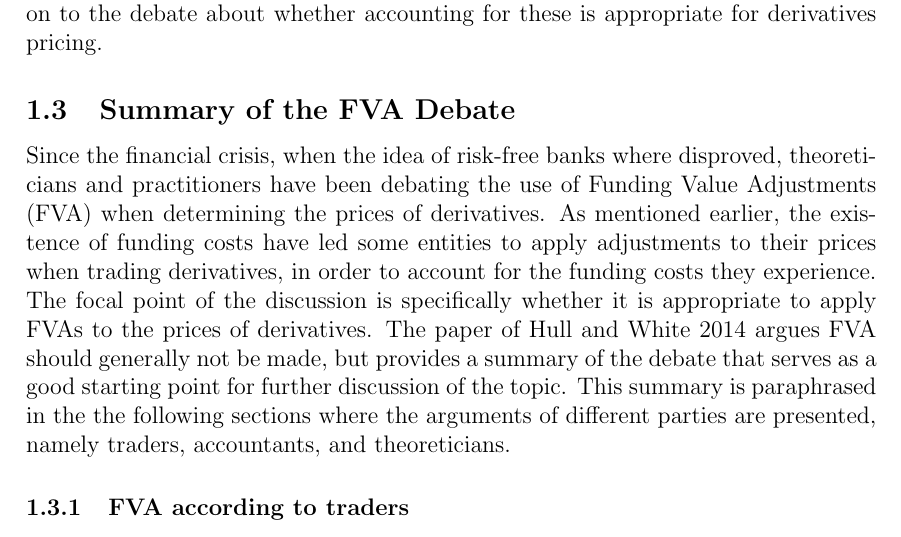
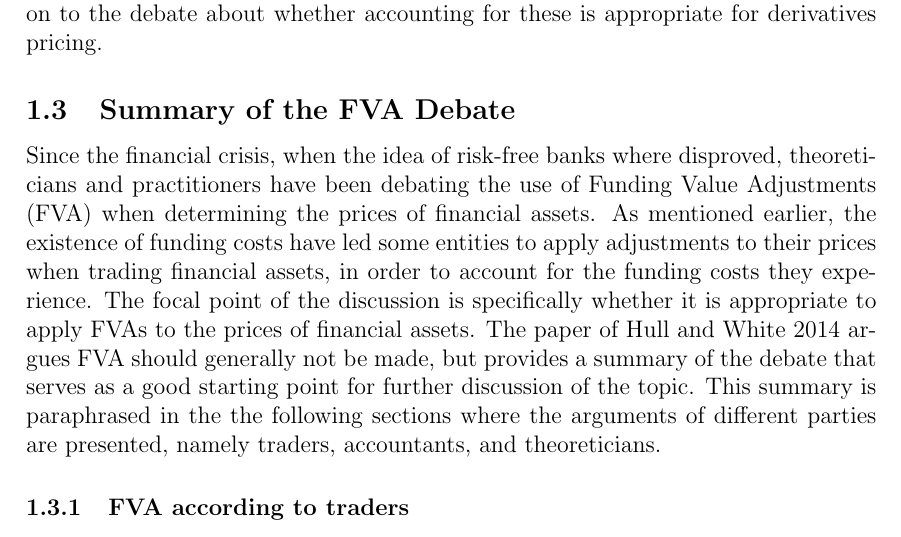
Before and after one commit to sebastianbaltser/master-thesis, a LaTeX thesis (thesis/main.tex, which reads thesis/content/body-matter/fva-debate/summary-of-fva-debate.tex): part of page 5 of 18, cut so that both start at the same text. Compiled offline with pdfLaTeX.

Commit message:
Change derivatives to financial assets for generality

```diff
--- a/thesis/content/body-matter/fva-debate/summary-of-fva-debate.tex
+++ b/thesis/content/body-matter/fva-debate/summary-of-fva-debate.tex
@@ -5,12 +5,12 @@
     \subsection{Summary of the \FVA/ Debate}
         Since the financial crisis, when the idea of risk-free banks where disproved,
         theoreticians and practitioners have been debating the use of Funding Value Adjustments (FVA)
-        when determining the prices of derivatives.
+        when determining the prices of financial assets.
         As mentioned earlier, the existence of funding costs have led some entities
-        to apply adjustments to their prices when trading derivatives,
+        to apply adjustments to their prices when trading financial assets,
         in order to account for the funding costs they experience.
         The focal point of the discussion is specifically
-        whether it is appropriate to apply \FVA/s to the prices of derivatives.
+        whether it is appropriate to apply \FVA/s to the prices of financial assets.
         The paper of \cite{HullWhiteFVA} argues \FVA/ should generally not be made,
         but provides a summary of the debate that serves as a good starting point for further discussion of the topic.
         This summary is paraphrased in the the following sections where the arguments of different parties are presented,
```
